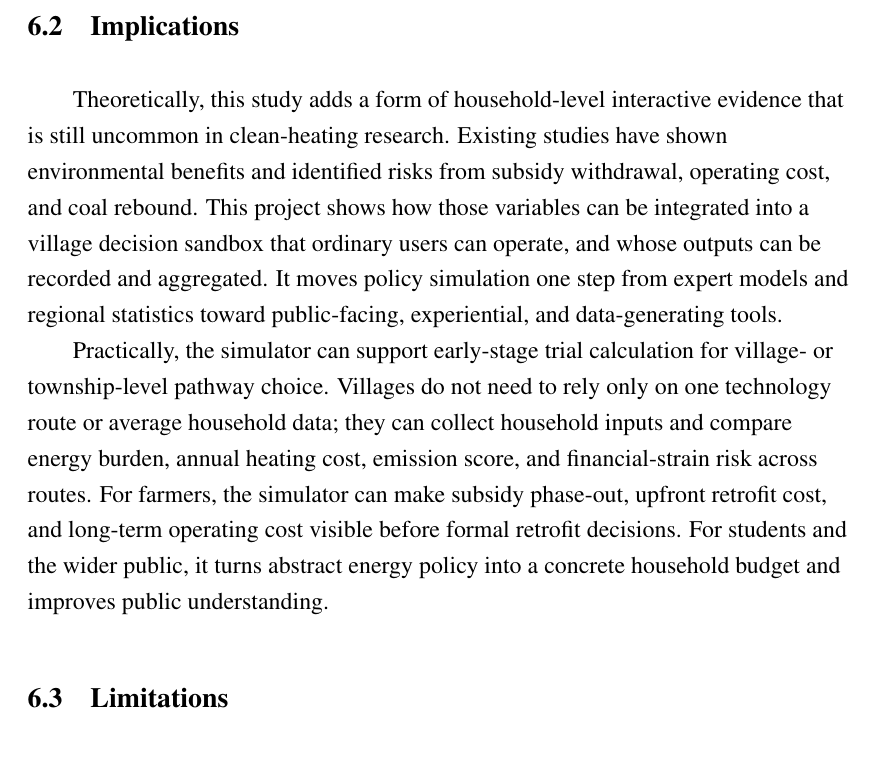
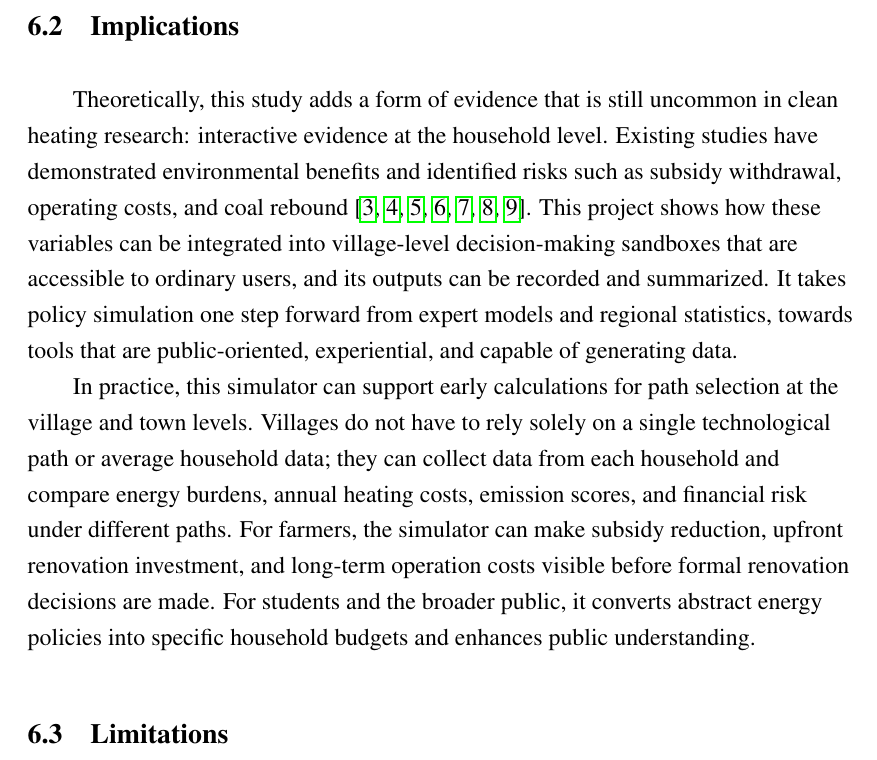
Before and after one commit to bcfd5yh6vk-arch/clean-heating-simulator, a LaTeX paper (paper/main.tex): part of page 22 of 25, cut so that both start at the same text. Compiled offline with pdfLaTeX.

Commit message:
Update Conclusion 6.2 implications and restore literature cites.
Keep the section title and attach environmental and affordability sources to the matching claim.

Co-authored-by: Cursor <cursoragent@cursor.com>

```diff
--- a/paper/main.tex
+++ b/paper/main.tex
@@ -730,9 +730,9 @@ Thirdly, the applicable and calibration range of this simulator is mainly limite
 This study argues that the transition to clean heating in rural areas of North China should not be framed as a single question of ``whether it is worth doing clean heating or not'', but rather as a comparative issue: Under specific household conditions, which ``coal-to-X'' path can be affordable, sustainable, compliant, and also achieve emission reduction? Through five rounds of interactive simulators, this study placed income, housing area, initial heating costs, technical paths, subsidy reduction, compliance pressure, and final indicators in the same available scenario. The results showed that non-farm households' understanding improved after experiencing it; farmers' records produced different path choices and final outcomes. Therefore, this simulator is a tool for collecting household-level data, demonstrating path differences, and providing solution selection suggestions for those in need.
 \subsection{Implications}
 
-Theoretically, this study adds a form of household-level interactive evidence that is still uncommon in clean-heating research. Existing studies have shown environmental benefits and identified risks from subsidy withdrawal, operating cost, and coal rebound. This project shows how those variables can be integrated into a village decision sandbox that ordinary users can operate, and whose outputs can be recorded and aggregated. It moves policy simulation one step from expert models and regional statistics toward public-facing, experiential, and data-generating tools.
+Theoretically, this study adds a form of evidence that is still uncommon in clean heating research: interactive evidence at the household level. Existing studies have demonstrated environmental benefits and identified risks such as subsidy withdrawal, operating costs, and coal rebound \cite{liu2025pahs,yuan2025carbon,zhang2024uneven,zhao2024sustainable,liu2020costs,zhai2023review,hu2021decoalizing}. This project shows how these variables can be integrated into village-level decision-making sandboxes that are accessible to ordinary users, and its outputs can be recorded and summarized. It takes policy simulation one step forward from expert models and regional statistics, towards tools that are public-oriented, experiential, and capable of generating data.
 
-Practically, the simulator can support early-stage trial calculation for village- or township-level pathway choice. Villages do not need to rely only on one technology route or average household data; they can collect household inputs and compare energy burden, annual heating cost, emission score, and financial-strain risk across routes. For farmers, the simulator can make subsidy phase-out, upfront retrofit cost, and long-term operating cost visible before formal retrofit decisions. For students and the wider public, it turns abstract energy policy into a concrete household budget and improves public understanding.
+In practice, this simulator can support early calculations for path selection at the village and town levels. Villages do not have to rely solely on a single technological path or average household data; they can collect data from each household and compare energy burdens, annual heating costs, emission scores, and financial risk under different paths. For farmers, the simulator can make subsidy reduction, upfront renovation investment, and long-term operation costs visible before formal renovation decisions are made. For students and the broader public, it converts abstract energy policies into specific household budgets and enhances public understanding.
 
 \subsection{Limitations}
 
```
